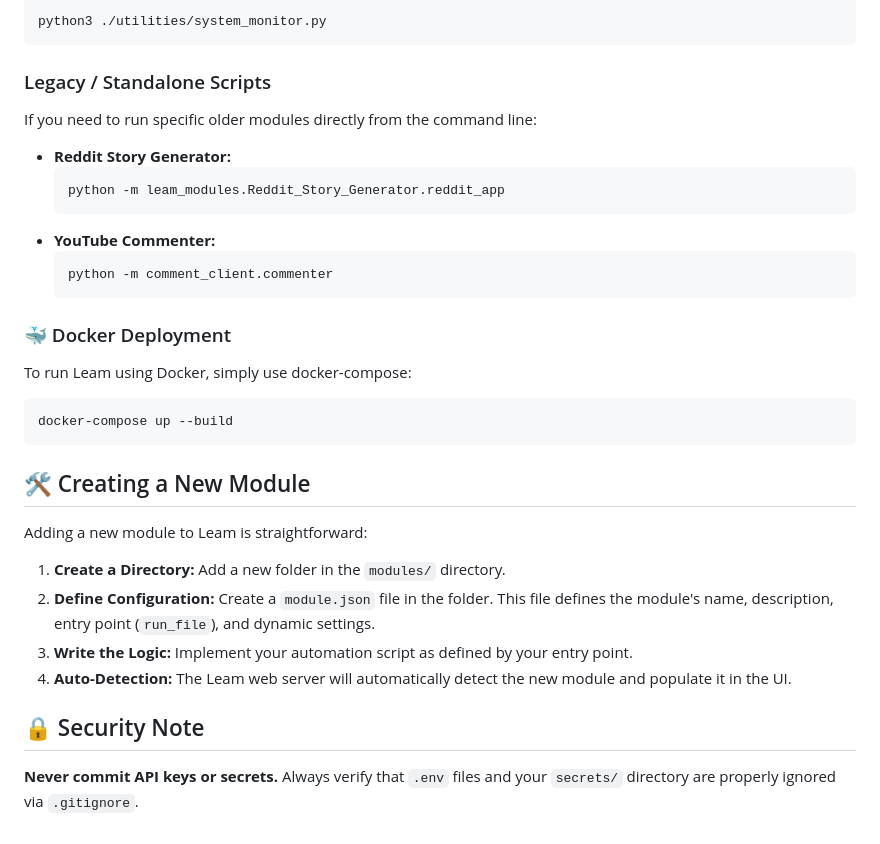
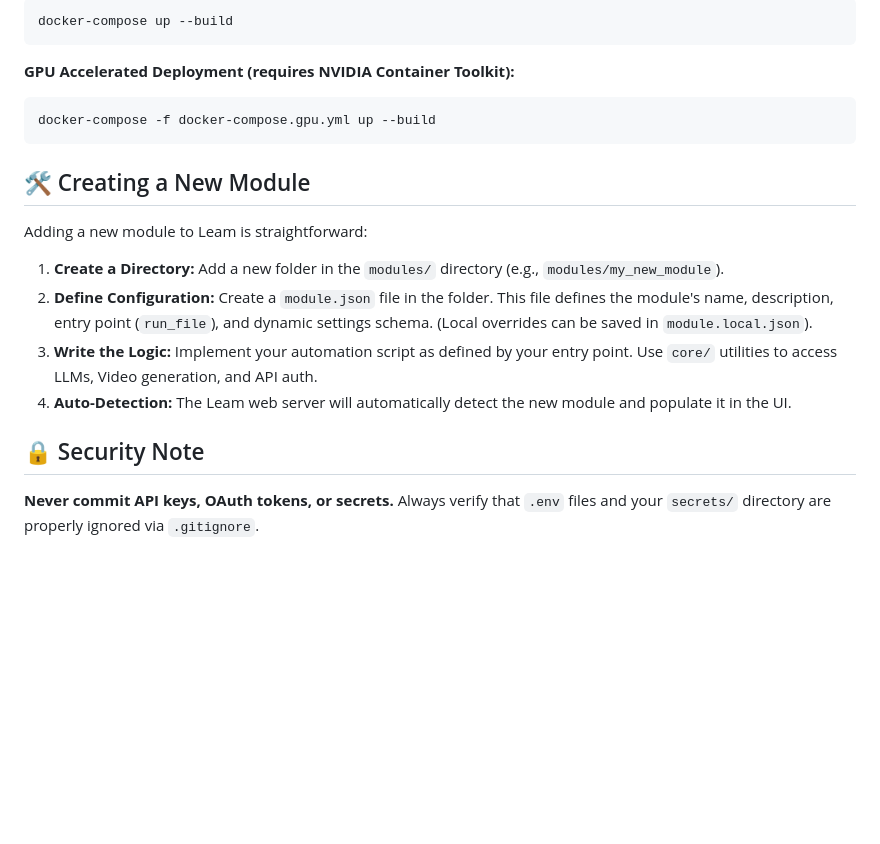
Before and after one commit to JuhilKBhatt/Leam, a Markdown page: README.md, the part around one of its changes. Rendered like a GitHub page; blank space fills up the shorter version.

````diff
--- a/README.md
+++ b/README.md
@@ -62,38 +78,22 @@ Leam is a powerful, modular automation platform designed for content generation
 ```bash
-python3 ./utilities/system_monitor.py
+docker-compose up --build
 ```
 
-### Legacy / Standalone Scripts
-
-If you need to run specific older modules directly from the command line:
-
-- **Reddit Story Generator:**
-  ```bash
-  python -m leam_modules.Reddit_Story_Generator.reddit_app
-  ```
-- **YouTube Commenter:**
-  ```bash
-  python -m comment_client.commenter
-  ```
-
-### 🐳 Docker Deployment
-
-To run Leam using Docker, simply use docker-compose:
-
+**GPU Accelerated Deployment (requires NVIDIA Container Toolkit):**
 ```bash
-docker-compose up --build
+docker-compose -f docker-compose.gpu.yml up --build
 ```
 
 ## 🛠️ Creating a New Module
 
 Adding a new module to Leam is straightforward:
 
-1. **Create a Directory:** Add a new folder in the `modules/` directory.
-2. **Define Configuration:** Create a `module.json` file in the folder. This file defines the module's name, description, entry point (`run_file`), and dynamic settings.
-3. **Write the Logic:** Implement your automation script as defined by your entry point.
+1. **Create a Directory:** Add a new folder in the `modules/` directory (e.g., `modules/my_new_module`).
+2. **Define Configuration:** Create a `module.json` file in the folder. This file defines the module's name, description, entry point (`run_file`), and dynamic settings schema. (Local overrides can be saved in `module.local.json`).
+3. **Write the Logic:** Implement your automation script as defined by your entry point. Use `core/` utilities to access LLMs, Video generation, and API auth.
 4. **Auto-Detection:** The Leam web server will automatically detect the new module and populate it in the UI.
 
 ## 🔒 Security Note
 
-**Never commit API keys or secrets.**
+**Never commit API keys, OAuth tokens, or secrets.**
 Always verify that `.env` files and your `secrets/` directory are properly ignored via `.gitignore`.
````
Also changed, not shown: other parts of README.md (+28 -12 lines).
